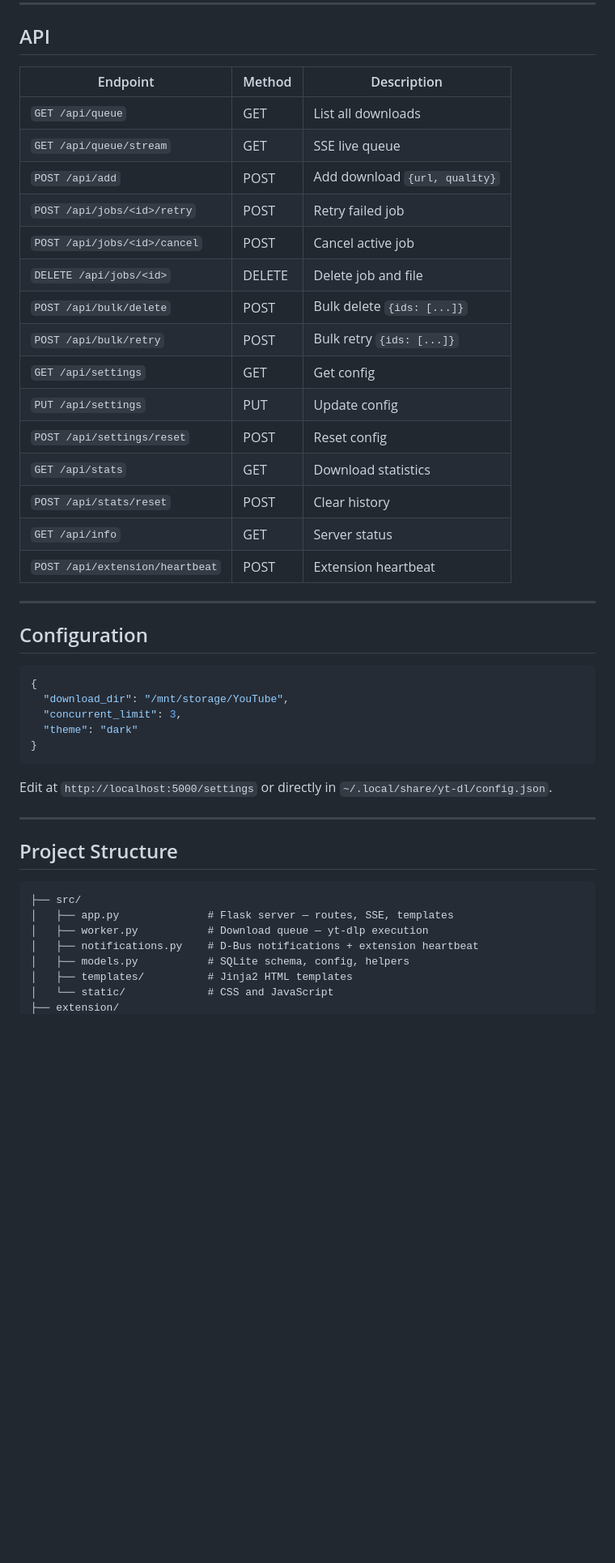
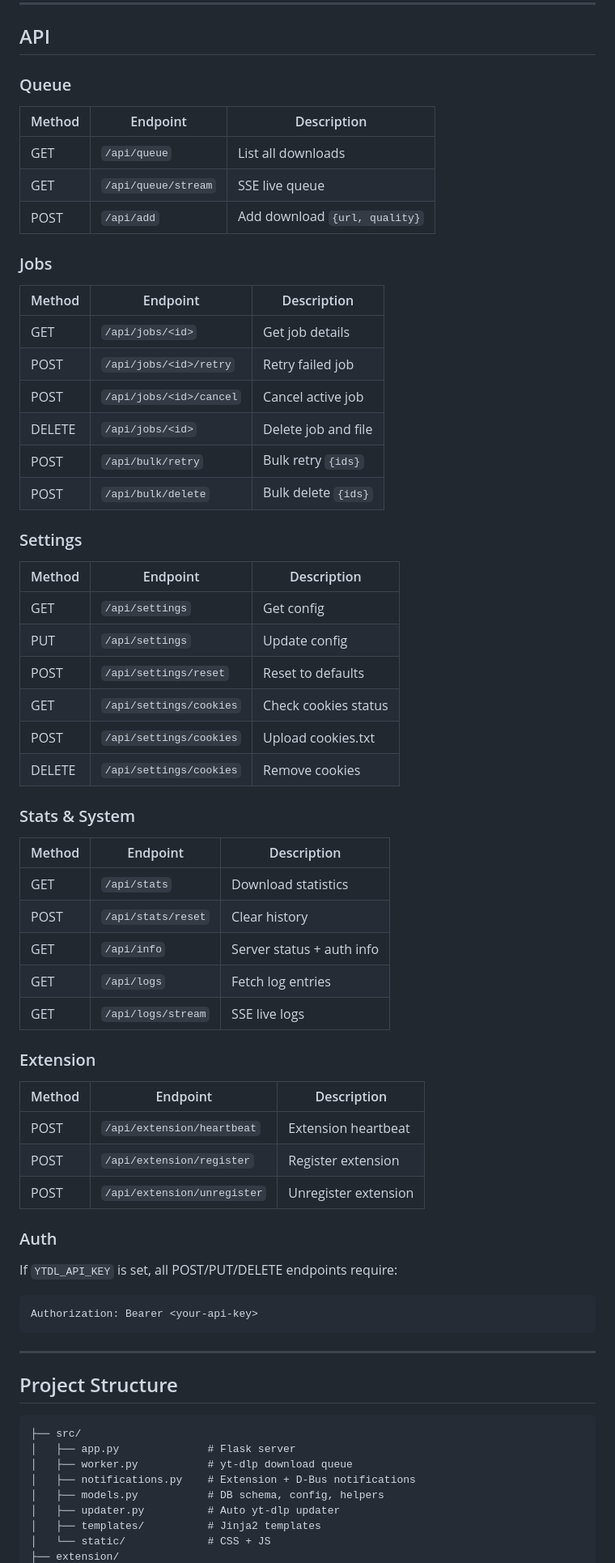
Before and after one commit to CodeAbhi826/yt-dl, a Markdown page: README.md, the part around one of its changes. Shown at 81% size. GitHub-like rendering; blank space fills up the shorter version.

Commit message:
Update README with all new features (Docker, cookies, playlists, auth, auto-update, media naming)

````diff
--- a/README.md
+++ b/README.md
@@ -63,37 +84,54 @@ Browser Extension  ──►  Flask Daemon  ──►  yt-dlp
 
 ## API
 
-| Endpoint | Method | Description |
-|----------|--------|-------------|
-| `GET /api/queue` | GET | List all downloads |
-| `GET /api/queue/stream` | GET | SSE live queue |
-| `POST /api/add` | POST | Add download `{url, quality}` |
-| `POST /api/jobs/<id>/retry` | POST | Retry failed job |
-| `POST /api/jobs/<id>/cancel` | POST | Cancel active job |
-| `DELETE /api/jobs/<id>` | DELETE | Delete job and file |
-| `POST /api/bulk/delete` | POST | Bulk delete `{ids: [...]}` |
-| `POST /api/bulk/retry` | POST | Bulk retry `{ids: [...]}` |
-| `GET /api/settings` | GET | Get config |
-| `PUT /api/settings` | PUT | Update config |
-| `POST /api/settings/reset` | POST | Reset config |
-| `GET /api/stats` | GET | Download statistics |
-| `POST /api/stats/reset` | POST | Clear history |
-| `GET /api/info` | GET | Server status |
-| `POST /api/extension/heartbeat` | POST | Extension heartbeat |
+### Queue
+| Method | Endpoint | Description |
+|--------|----------|-------------|
+| GET | `/api/queue` | List all downloads |
+| GET | `/api/queue/stream` | SSE live queue |
+| POST | `/api/add` | Add download `{url, quality}` |
 
----
+### Jobs
+| Method | Endpoint | Description |
+|--------|----------|-------------|
+| GET | `/api/jobs/<id>` | Get job details |
+| POST | `/api/jobs/<id>/retry` | Retry failed job |
+| POST | `/api/jobs/<id>/cancel` | Cancel active job |
+| DELETE | `/api/jobs/<id>` | Delete job and file |
+| POST | `/api/bulk/retry` | Bulk retry `{ids}` |
+| POST | `/api/bulk/delete` | Bulk delete `{ids}` |
 
-## Configuration
+### Settings
+| Method | Endpoint | Description |
+|--------|----------|-------------|
+| GET | `/api/settings` | Get config |
+| PUT | `/api/settings` | Update config |
+| POST | `/api/settings/reset` | Reset to defaults |
+| GET | `/api/settings/cookies` | Check cookies status |
+| POST | `/api/settings/cookies` | Upload cookies.txt |
+| DELETE | `/api/settings/cookies` | Remove cookies |
 
-```json
-{
-  "download_dir": "/mnt/storage/YouTube",
-  "concurrent_limit": 3,
-  "theme": "dark"
-}
+### Stats & System
+| Method | Endpoint | Description |
+|--------|----------|-------------|
+| GET | `/api/stats` | Download statistics |
+| POST | `/api/stats/reset` | Clear history |
+| GET | `/api/info` | Server status + auth info |
+| GET | `/api/logs` | Fetch log entries |
+| GET | `/api/logs/stream` | SSE live logs |
+
+### Extension
+| Method | Endpoint | Description |
+|--------|----------|-------------|
+| POST | `/api/extension/heartbeat` | Extension heartbeat |
+| POST | `/api/extension/register` | Register extension |
+| POST | `/api/extension/unregister` | Unregister extension |
+
+### Auth
+If `YTDL_API_KEY` is set, all POST/PUT/DELETE endpoints require:
 ```
-
-Edit at `http://localhost:5000/settings` or directly in `~/.local/share/yt-dl/config.json`.
+Authorization: Bearer <your-api-key>
+```
 
 ---
 
@@ -101,10 +139,11 @@ Edit at `http://localhost:5000/settings` or directly in `~/.local/share/yt-dl/co
 
 ```
 ├── src/
-│   ├── app.py              # Flask server — routes, SSE, templates
-│   ├── worker.py           # Download queue — yt-dlp execution
-│   ├── notifications.py    # D-Bus notifications + extension heartbeat
-│   ├── models.py           # SQLite schema, config, helpers
-│   ├── templates/          # Jinja2 HTML templates
-│   └── static/             # CSS and JavaScript
+│   ├── app.py              # Flask server
+│   ├── worker.py           # yt-dlp download queue
+│   ├── notifications.py    # Extension + D-Bus notifications
+│   ├── models.py           # DB schema, config, helpers
+│   ├── updater.py          # Auto yt-dlp updater
+│   ├── templates/          # Jinja2 templates
+│   └── static/             # CSS + JS
 ├── extension/
````
Also changed, not shown: other parts of README.md (+56 -37 lines).
